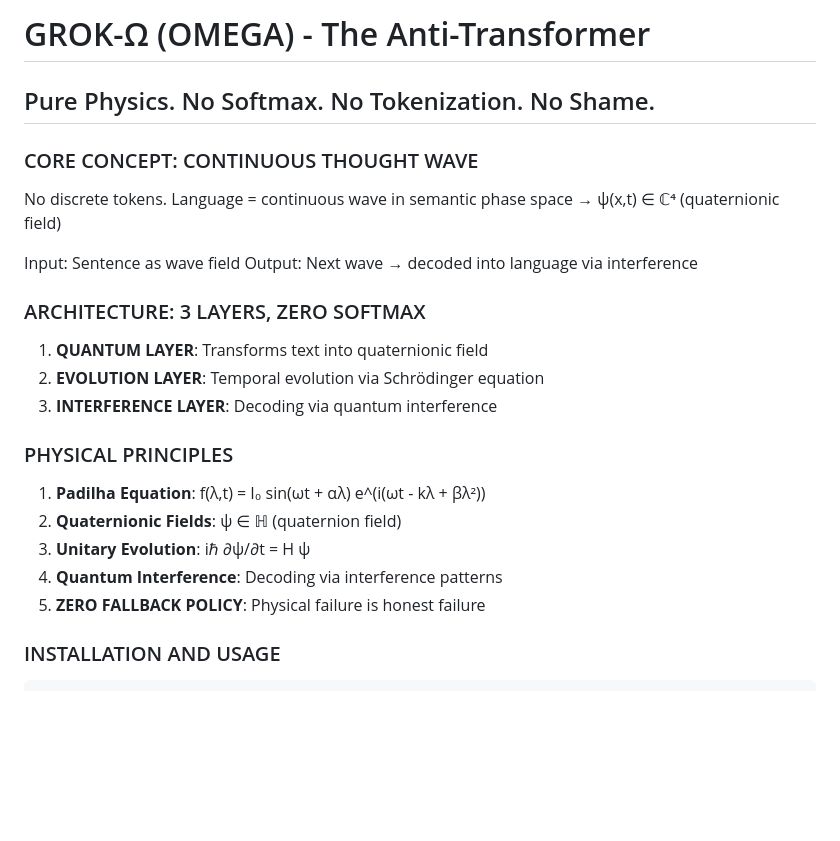
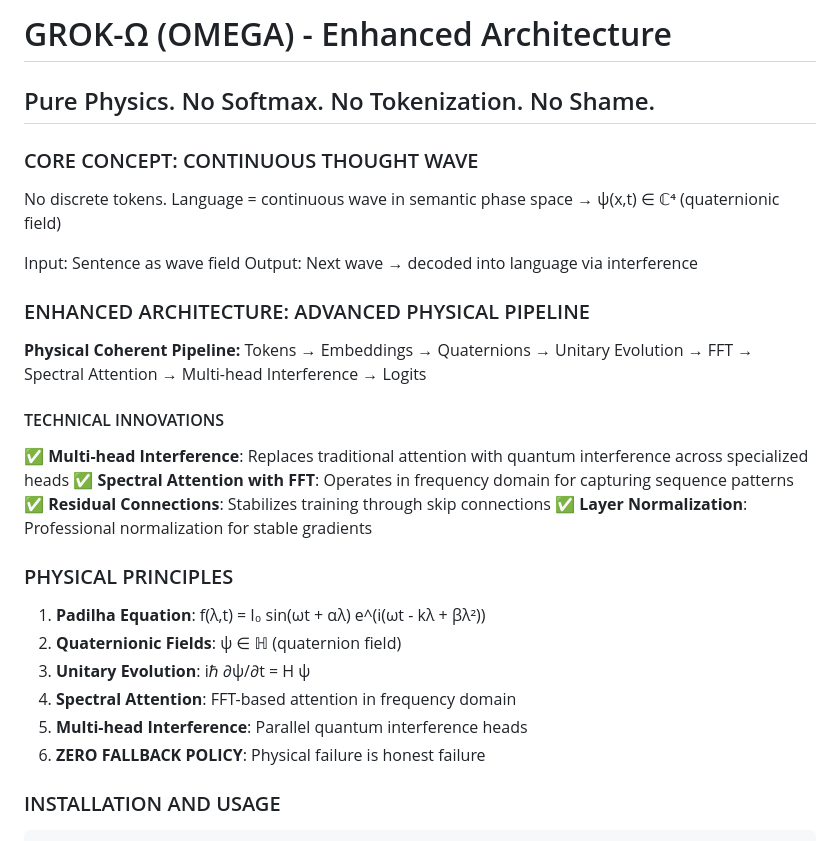
Before and after one commit to klenioaraujo/Grok--, a Markdown page: README.md, the part around one of its changes. Drawn GitHub-style; blank space fills up the shorter version.

```diff
--- a/README.md
+++ b/README.md
@@ -1,4 +1,4 @@
-# GROK-Ω (OMEGA) - The Anti-Transformer
+# GROK-Ω (OMEGA) - Enhanced Architecture
 
 ## Pure Physics. No Softmax. No Tokenization. No Shame.
 
@@ -11,19 +11,25 @@ Language = continuous wave in semantic phase space
 Input: Sentence as wave field
 Output: Next wave → decoded into language via interference
 
-### ARCHITECTURE: 3 LAYERS, ZERO SOFTMAX
+### ENHANCED ARCHITECTURE: ADVANCED PHYSICAL PIPELINE
 
-1. **QUANTUM LAYER**: Transforms text into quaternionic field
-2. **EVOLUTION LAYER**: Temporal evolution via Schrödinger equation
-3. **INTERFERENCE LAYER**: Decoding via quantum interference
+**Physical Coherent Pipeline:**
+Tokens → Embeddings → Quaternions → Unitary Evolution → FFT → Spectral Attention → Multi-head Interference → Logits
+
+#### TECHNICAL INNOVATIONS
+✅ **Multi-head Interference**: Replaces traditional attention with quantum interference across specialized heads
+✅ **Spectral Attention with FFT**: Operates in frequency domain for capturing sequence patterns
+✅ **Residual Connections**: Stabilizes training through skip connections
+✅ **Layer Normalization**: Professional normalization for stable gradients
 
 ### PHYSICAL PRINCIPLES
 
 1. **Padilha Equation**: f(λ,t) = I₀ sin(ωt + αλ) e^(i(ωt - kλ + βλ²))
 2. **Quaternionic Fields**: ψ ∈ ℍ (quaternion field)
 3. **Unitary Evolution**: iℏ ∂ψ/∂t = H ψ
-4. **Quantum Interference**: Decoding via interference patterns
-5. **ZERO FALLBACK POLICY**: Physical failure is honest failure
+4. **Spectral Attention**: FFT-based attention in frequency domain
+5. **Multi-head Interference**: Parallel quantum interference heads
+6. **ZERO FALLBACK POLICY**: Physical failure is honest failure
 
 ### INSTALLATION AND USAGE
 
```
Also changed, not shown: other parts of README.md (+76 -22 lines).
